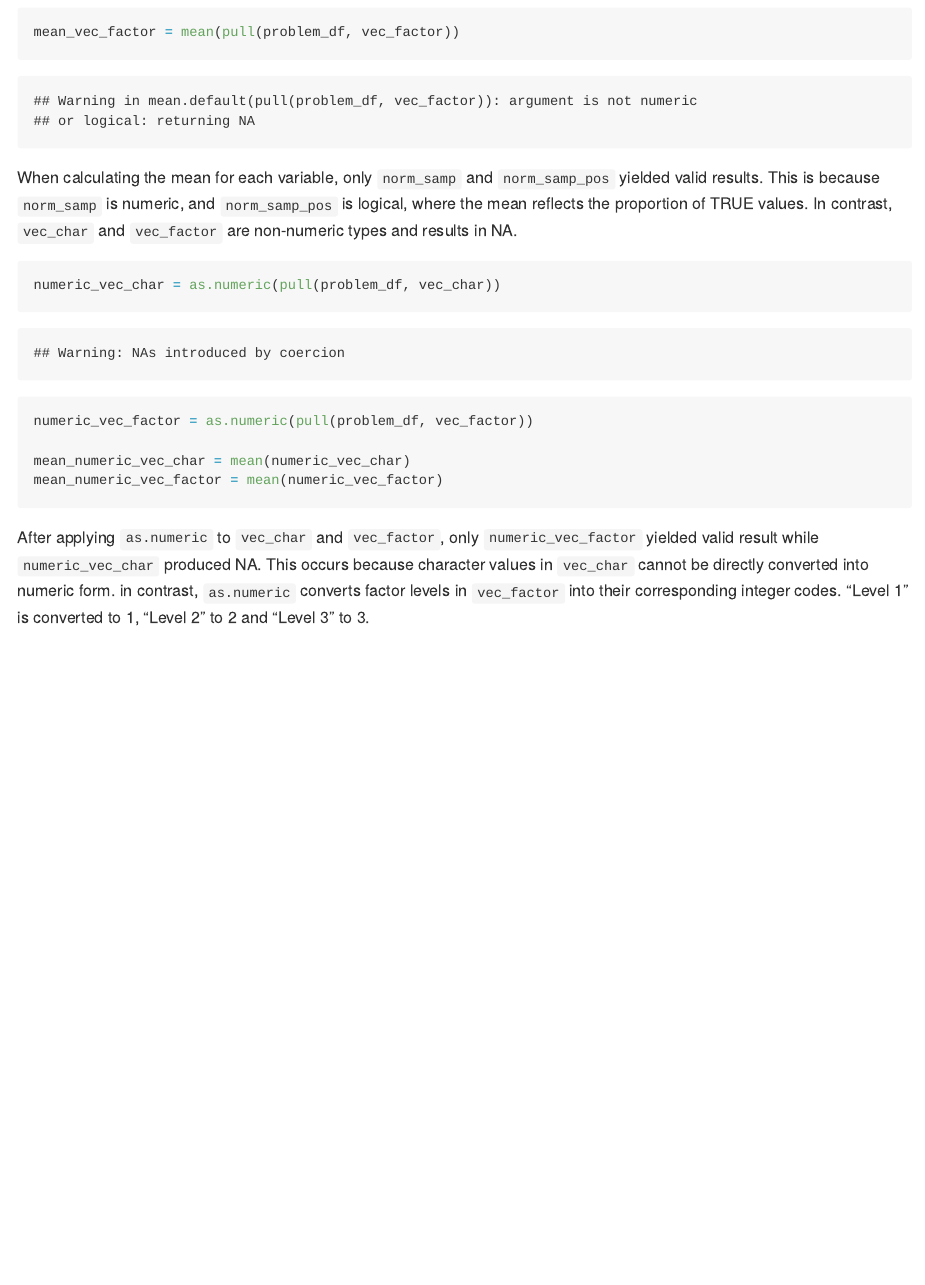
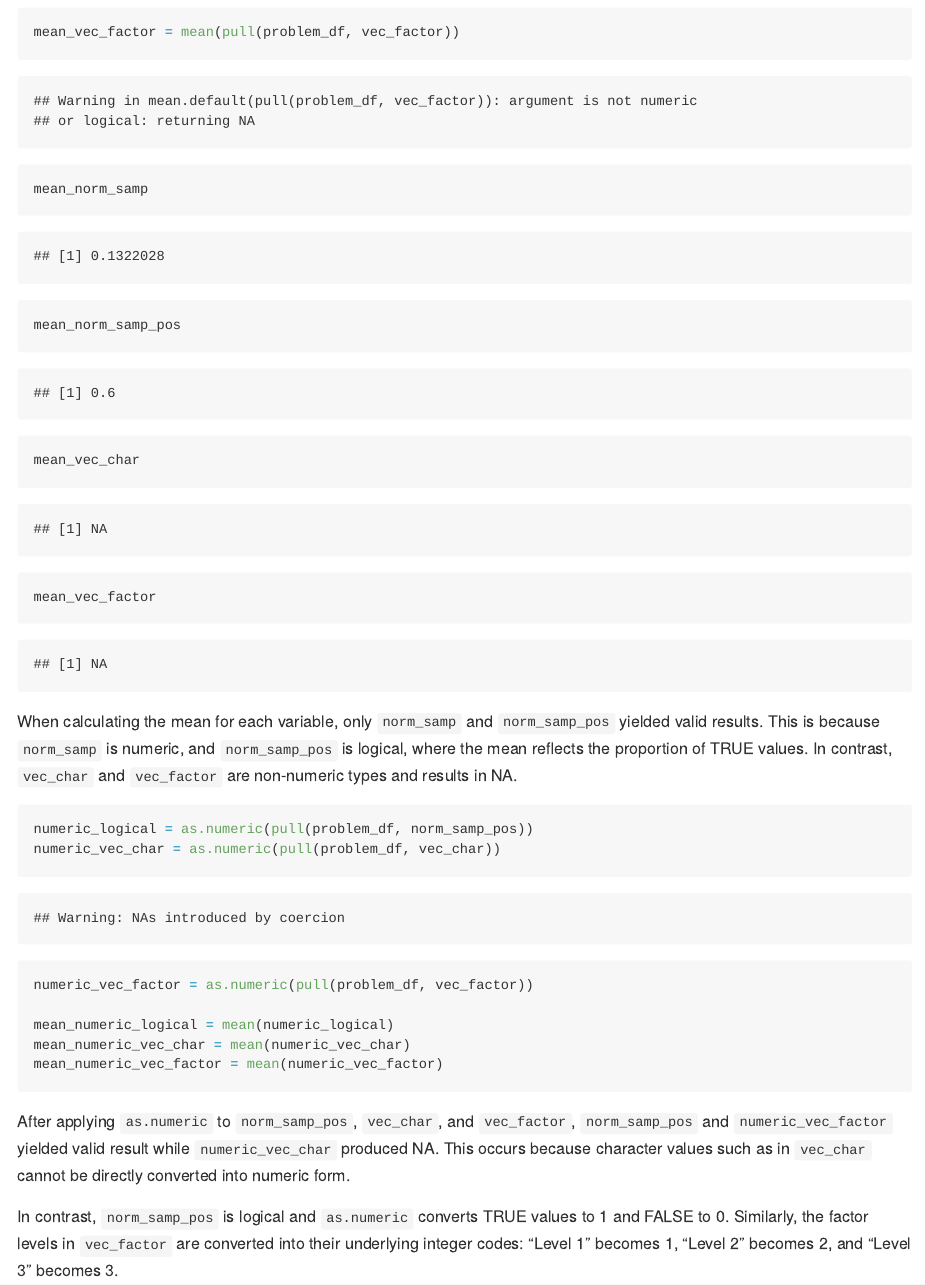
Before and after one commit to bhk0216/p8105_hw1_bk2959, an R Markdown document (p8105_hw1_bk2959.Rmd): the page in a window 1100 px wide, from 2510 px down. The pictures show the output file p8105_hw1_bk2959.md that the author committed with the source, drawn offline in the style of GitHub; long lines of code are wrapped.

Commit message:
make changes to problem 2 and re-knit R markdown file

````diff
--- a/p8105_hw1_bk2959.Rmd
+++ b/p8105_hw1_bk2959.Rmd
@@ -49,18 +49,26 @@ mean_norm_samp = mean(pull(problem_df, norm_samp))
 mean_norm_samp_pos = mean(pull(problem_df, norm_samp_pos))
 mean_vec_char = mean(pull(problem_df, vec_char))
 mean_vec_factor = mean(pull(problem_df, vec_factor))
+
+mean_norm_samp
+mean_norm_samp_pos
+mean_vec_char
+mean_vec_factor
 ```
 
 
 When calculating the mean for each variable, only `norm_samp` and `norm_samp_pos` yielded valid results. This is because `norm_samp` is numeric, and `norm_samp_pos` is logical, where the mean reflects the proportion of TRUE values. In contrast, `vec_char` and `vec_factor` are non-numeric types and results in NA.
 
 ```{r}
+numeric_logical = as.numeric(pull(problem_df, norm_samp_pos))
 numeric_vec_char = as.numeric(pull(problem_df, vec_char))
 numeric_vec_factor = as.numeric(pull(problem_df, vec_factor))
 
+mean_numeric_logical = mean(numeric_logical)
 mean_numeric_vec_char = mean(numeric_vec_char)
 mean_numeric_vec_factor = mean(numeric_vec_factor)
 ```
 
-After applying `as.numeric` to `vec_char` and `vec_factor`, only `numeric_vec_factor` yielded valid result while `numeric_vec_char` produced NA. This occurs because character values in `vec_char` cannot be directly converted into numeric form.
-in contrast, `as.numeric` converts factor levels in `vec_factor` into their corresponding integer codes. "Level 1" is converted to 1, "Level 2" to 2 and "Level 3" to 3.
+After applying `as.numeric` to `norm_samp_pos`, `vec_char`, and `vec_factor`, `norm_samp_pos` and `numeric_vec_factor` yielded valid result while `numeric_vec_char` produced NA. This occurs because character values such as in `vec_char` cannot be directly converted into numeric form.
+
+In contrast, `norm_samp_pos` is logical and `as.numeric` converts TRUE values to 1 and FALSE to 0. Similarly, the factor levels in `vec_factor` are converted into their underlying integer codes: "Level 1" becomes 1, "Level 2" becomes 2, and "Level 3" becomes 3.
````
Also changed, not shown: p8105_hw1_bk2959.md, penguins_scatter_plot.pdf, 1 other file.
